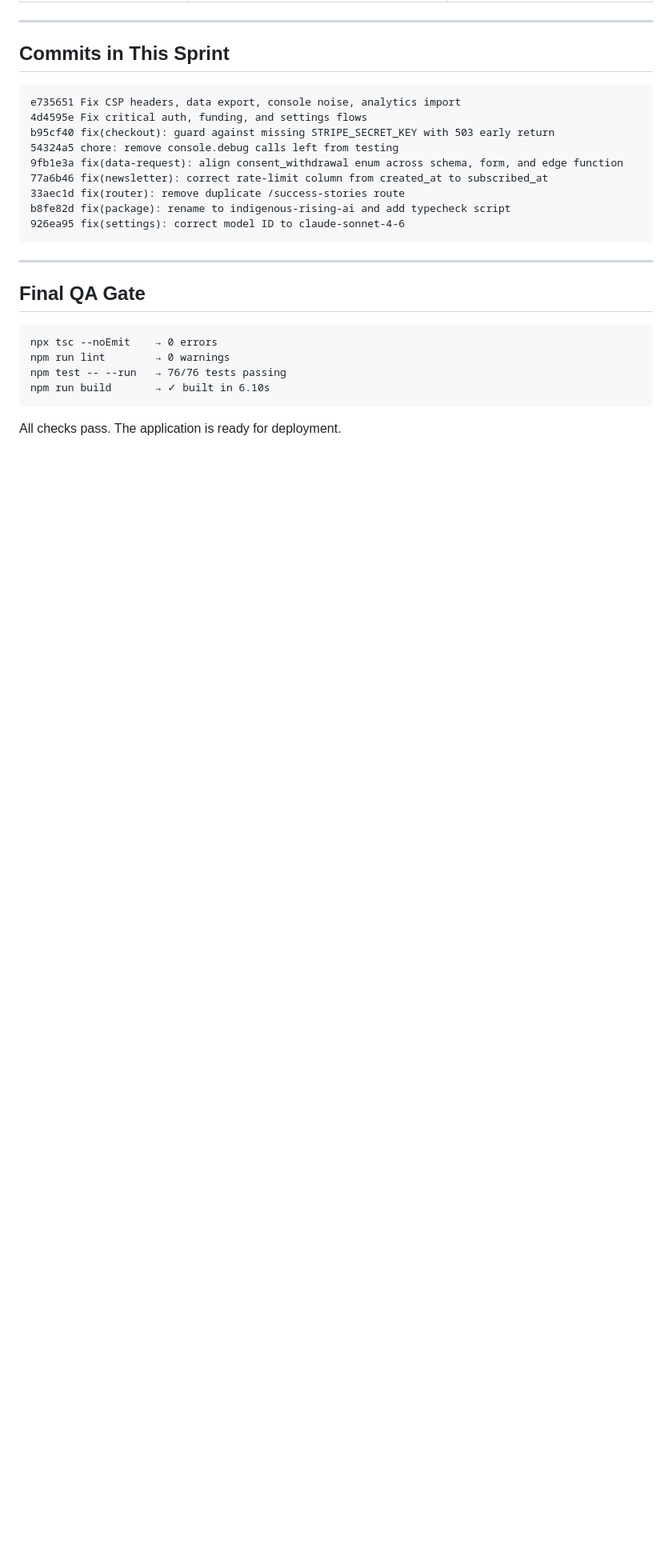
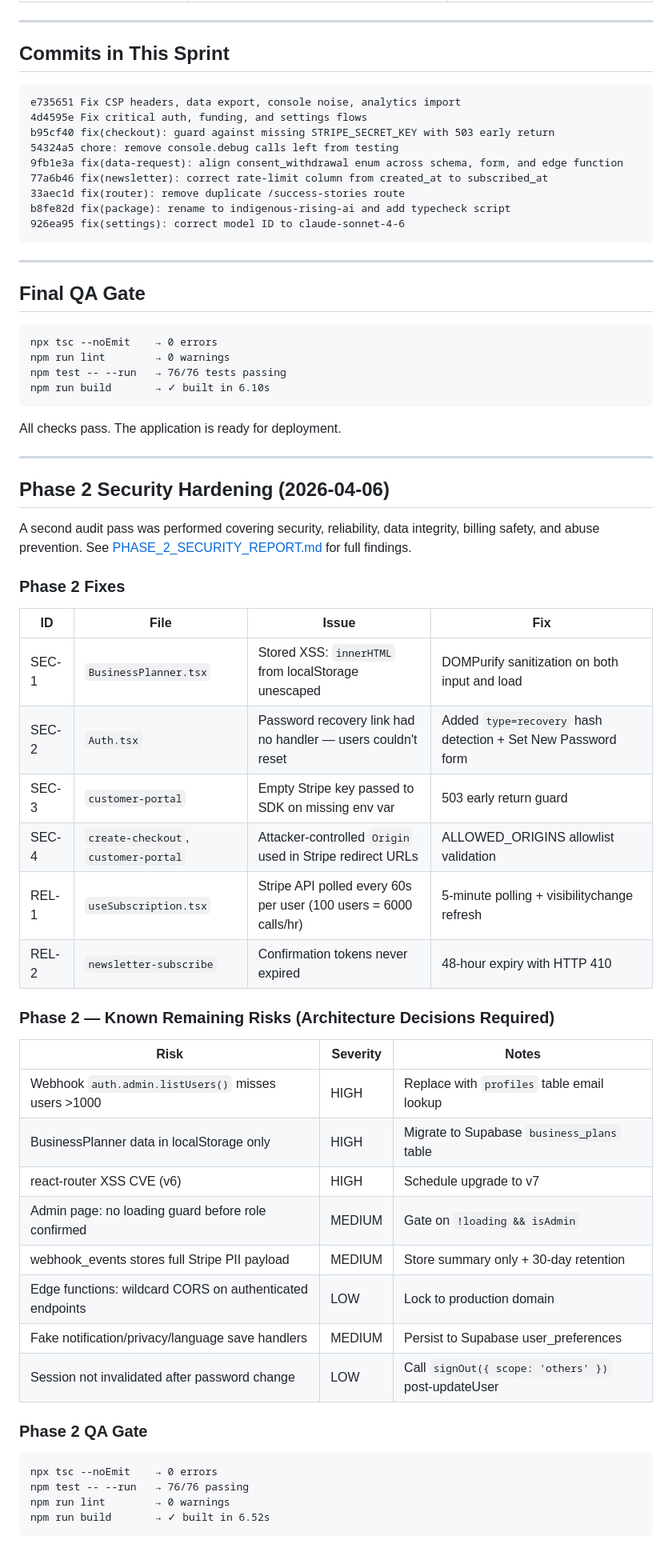
Before and after one commit to Tilak1612/indigenous-rising-ai, a Markdown page: FINAL_REPORT.md, the part around the change. Shown at 80% size. Drawn GitHub-style; blank space fills up the shorter version.

````diff
--- a/FINAL_REPORT.md
+++ b/FINAL_REPORT.md
@@ -96,3 +96,42 @@ npm run build       → ✓ built in 6.10s
 ```
 
 All checks pass. The application is ready for deployment.
+
+---
+
+## Phase 2 Security Hardening (2026-04-06)
+
+A second audit pass was performed covering security, reliability, data integrity, billing safety, and abuse prevention. See [PHASE_2_SECURITY_REPORT.md](PHASE_2_SECURITY_REPORT.md) for full findings.
+
+### Phase 2 Fixes
+
+| ID | File | Issue | Fix |
+|---|---|---|---|
+| SEC-1 | `BusinessPlanner.tsx` | Stored XSS: `innerHTML` from localStorage unescaped | DOMPurify sanitization on both input and load |
+| SEC-2 | `Auth.tsx` | Password recovery link had no handler — users couldn't reset | Added `type=recovery` hash detection + Set New Password form |
+| SEC-3 | `customer-portal` | Empty Stripe key passed to SDK on missing env var | 503 early return guard |
+| SEC-4 | `create-checkout`, `customer-portal` | Attacker-controlled `Origin` used in Stripe redirect URLs | ALLOWED_ORIGINS allowlist validation |
+| REL-1 | `useSubscription.tsx` | Stripe API polled every 60s per user (100 users = 6000 calls/hr) | 5-minute polling + visibilitychange refresh |
+| REL-2 | `newsletter-subscribe` | Confirmation tokens never expired | 48-hour expiry with HTTP 410 |
+
+### Phase 2 — Known Remaining Risks (Architecture Decisions Required)
+
+| Risk | Severity | Notes |
+|---|---|---|
+| Webhook `auth.admin.listUsers()` misses users >1000 | HIGH | Replace with `profiles` table email lookup |
+| BusinessPlanner data in localStorage only | HIGH | Migrate to Supabase `business_plans` table |
+| react-router XSS CVE (v6) | HIGH | Schedule upgrade to v7 |
+| Admin page: no loading guard before role confirmed | MEDIUM | Gate on `!loading && isAdmin` |
+| webhook_events stores full Stripe PII payload | MEDIUM | Store summary only + 30-day retention |
+| Edge functions: wildcard CORS on authenticated endpoints | LOW | Lock to production domain |
+| Fake notification/privacy/language save handlers | MEDIUM | Persist to Supabase user_preferences |
+| Session not invalidated after password change | LOW | Call `signOut({ scope: 'others' })` post-updateUser |
+
+### Phase 2 QA Gate
+
+```
+npx tsc --noEmit    → 0 errors
+npm test -- --run   → 76/76 passing
+npm run lint        → 0 warnings
+npm run build       → ✓ built in 6.52s
+```
````
Also changed, not shown: CHANGELOG_AUDIT.md (+43 -1 lines).
